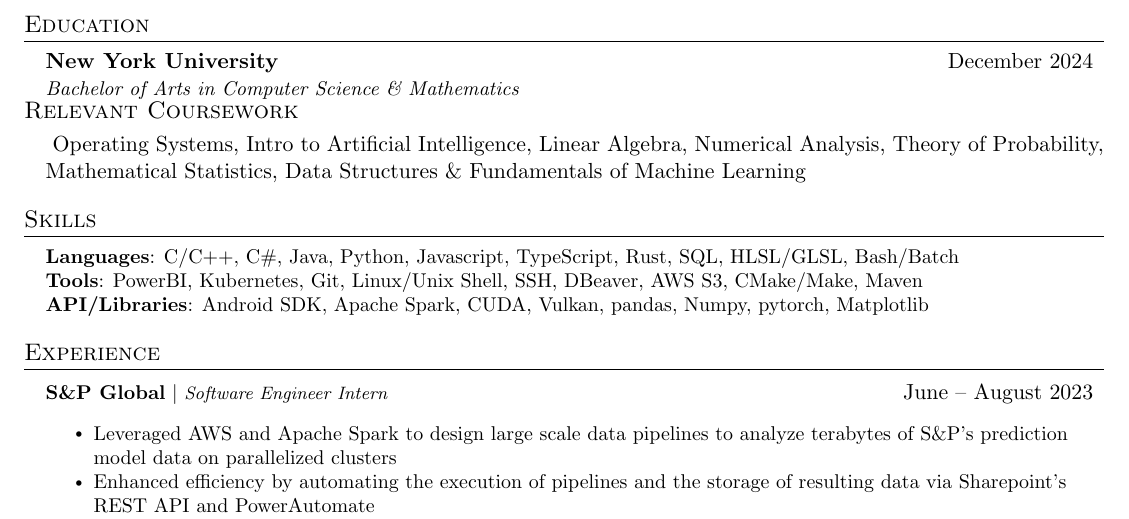
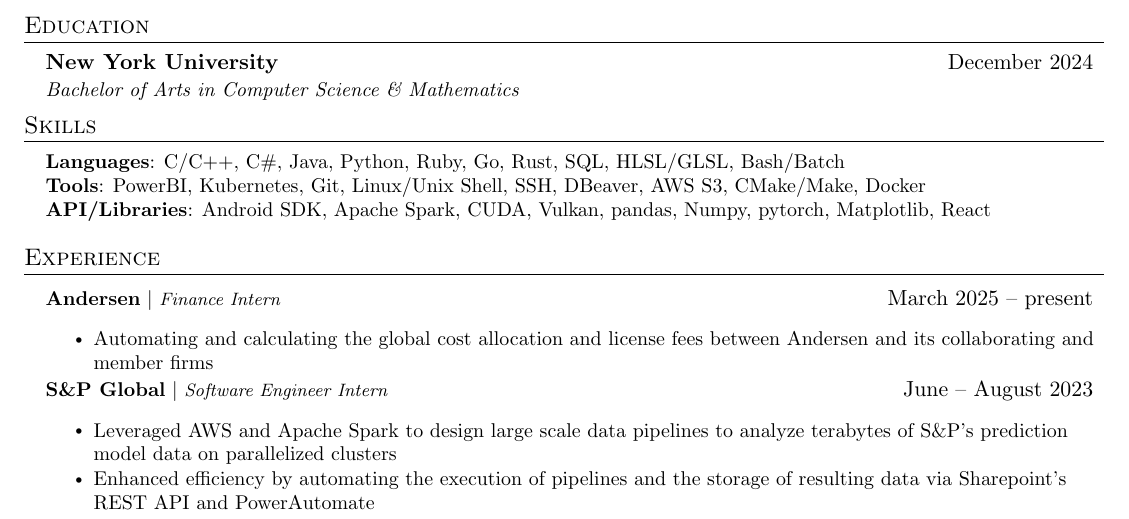
Before and after one commit to edrickhong/resume, a LaTeX document (main.tex): part of the page, cut so that both start at the same text. Compiled offline with pdfLaTeX.

Commit message:
1. removed relevant coursework section 2. added Andersen internship

```diff
--- a/main.tex
+++ b/main.tex
@@ -130,11 +130,6 @@
     \resumeSubheading
       {New York University}{December 2024}
       {Bachelor of Arts in Computer Science \& Mathematics}{}
-
-    \vspace{-10pt}
-    \subsection{Relevant Coursework}
-      \ Operating Systems, Intro to Artificial Intelligence, Linear Algebra, Numerical Analysis, Theory of Probability, Mathematical Statistics, Data Structures \& Fundamentals of Machine Learning\
-
   \resumeSubHeadingListEnd
 
 % -------------------- SKILLS --------------------
@@ -142,11 +137,11 @@
  \begin{itemize}[leftmargin=0.15in, label={}]
     \small{\item{
 
-     \textbf{Languages}{: C/C++, C\#, Java, Python, Javascript, TypeScript, Rust, SQL, HLSL/GLSL, Bash/Batch} \\
+     \textbf{Languages}{: C/C++, C\#, Java, Python, Ruby, Go, Rust, SQL, HLSL/GLSL, Bash/Batch} \\
 
-     \textbf{Tools}{: PowerBI, Kubernetes, Git, Linux/Unix Shell, SSH, DBeaver, AWS S3, CMake/Make, Maven} \\
+     \textbf{Tools}{: PowerBI, Kubernetes, Git, Linux/Unix Shell, SSH, DBeaver, AWS S3, CMake/Make, Docker} \\
 
-      \textbf{API/Libraries}{: Android SDK, Apache Spark, CUDA, Vulkan, pandas, Numpy, pytorch, Matplotlib} \\
+      \textbf{API/Libraries}{: Android SDK, Apache Spark, CUDA, Vulkan, pandas, Numpy, pytorch, Matplotlib, React} \\
 
     }}
  \end{itemize}
@@ -154,6 +149,13 @@
 % -------------------- EXPERIENCE --------------------
 \section{Experience}
   \resumeSubHeadingListStart
+
+
+        \resumeProjectHeading
+          {\textbf{Andersen} $|$ \footnotesize\emph{Finance Intern}\vspace{8pt}}{March 2025 -- present}
+        \resumeItemListStart
+	    \resumeItem{Automating and calculating the global cost allocation and license fees between Andersen and its collaborating and member firms}
+        \resumeItemListEnd
 
         \resumeProjectHeading
           {\textbf{S\&P Global} $|$ \footnotesize\emph{Software Engineer Intern}\vspace{8pt}}{June -- August 2023}
```
